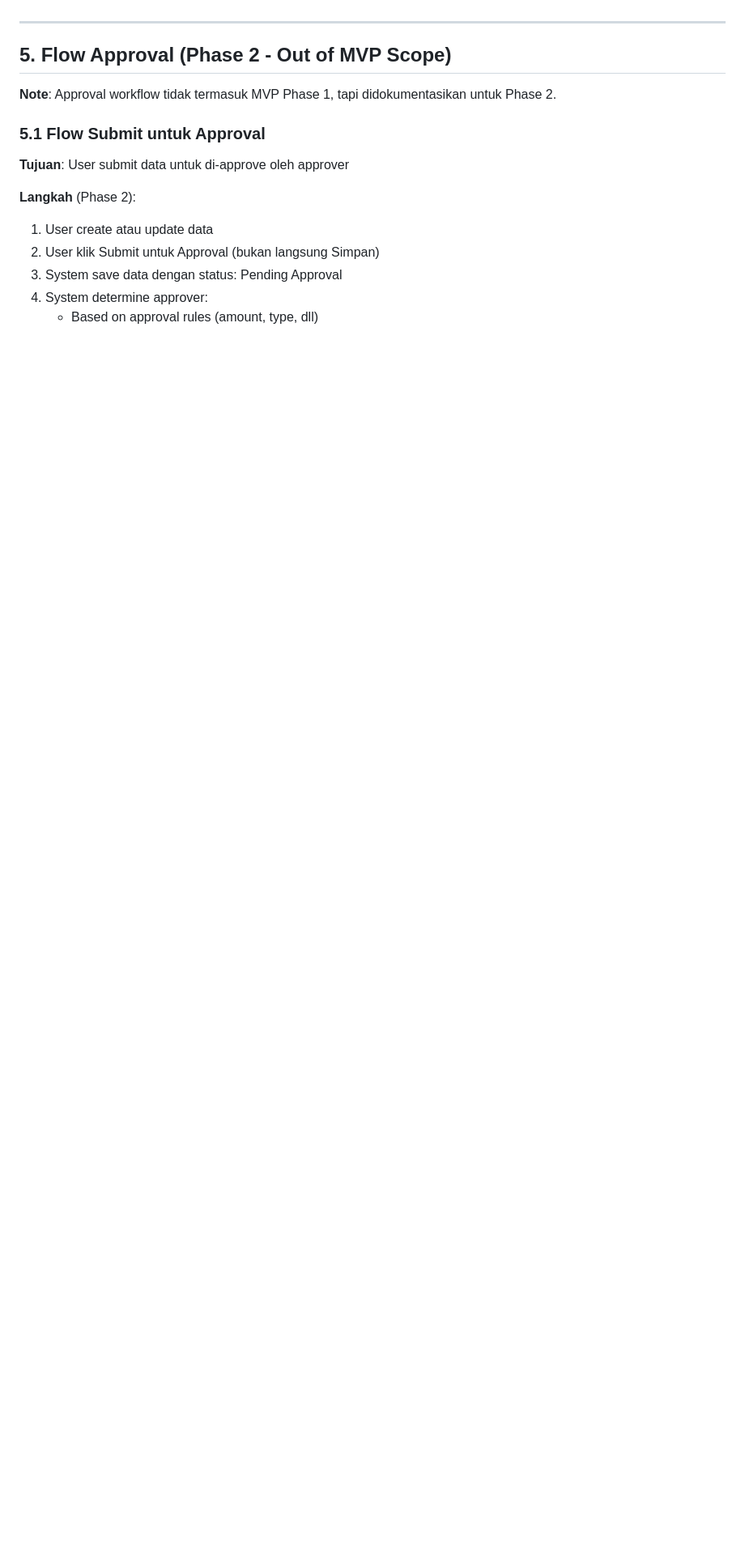
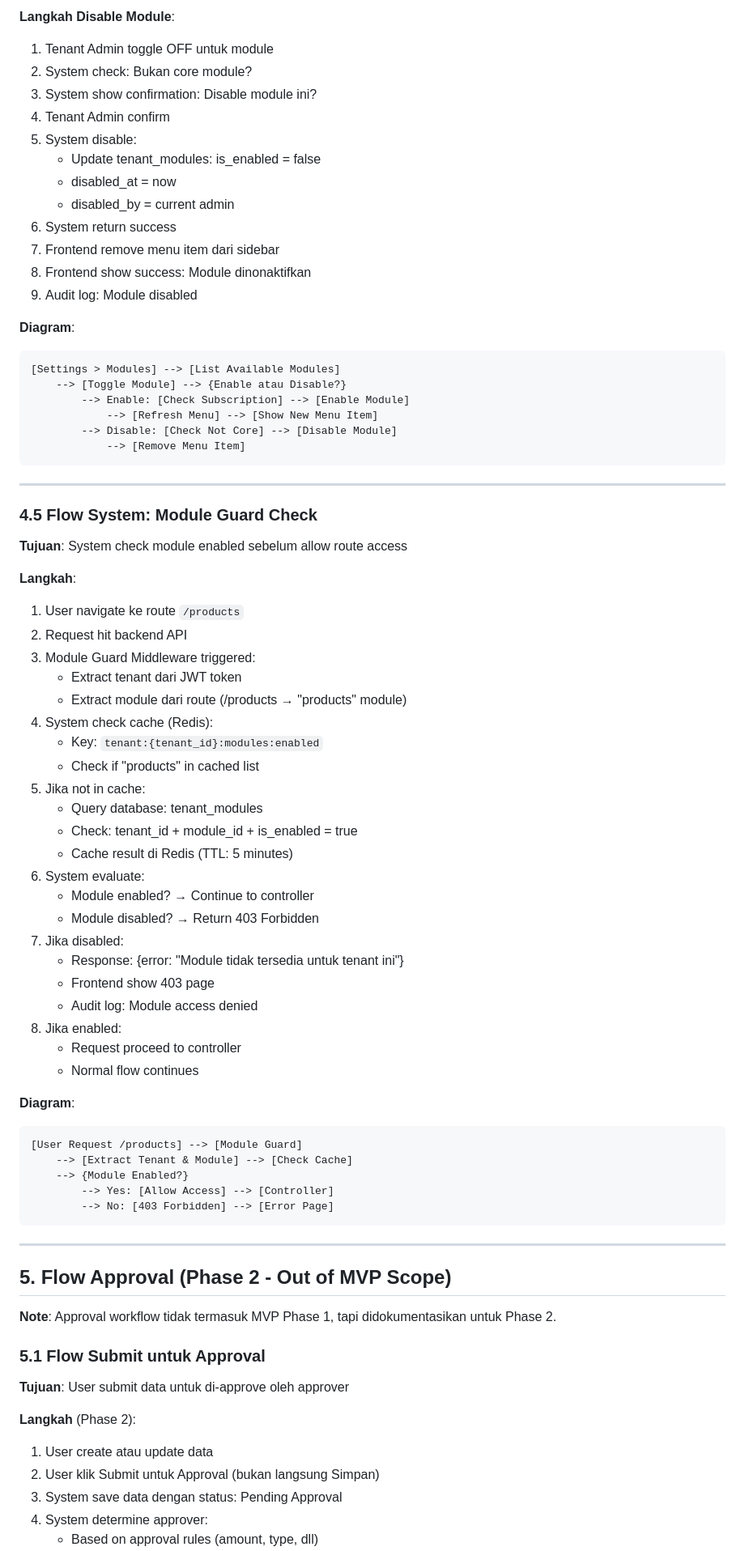
Before and after one commit to kripikindomart/platform-cms, a Markdown page: USER-FLOW.md, the part around one of its changes. Shown at 81% size. GitHub-like rendering; blank space fills up the shorter version.

````diff
--- a/USER-FLOW.md
+++ b/USER-FLOW.md
@@ -506,3 +572,69 @@ Dokumen ini menjelaskan alur pengguna (user flow) untuk Platform CMS dari awal s
+**Langkah Disable Module**:
+
+1. Tenant Admin toggle OFF untuk module
+2. System check: Bukan core module?
+3. System show confirmation: Disable module ini?
+4. Tenant Admin confirm
+5. System disable:
+   - Update tenant_modules: is_enabled = false
+   - disabled_at = now
+   - disabled_by = current admin
+6. System return success
+7. Frontend remove menu item dari sidebar
+8. Frontend show success: Module dinonaktifkan
+9. Audit log: Module disabled
+
+**Diagram**:
+
+```
+[Settings > Modules] --> [List Available Modules]
+    --> [Toggle Module] --> {Enable atau Disable?}
+        --> Enable: [Check Subscription] --> [Enable Module]
+            --> [Refresh Menu] --> [Show New Menu Item]
+        --> Disable: [Check Not Core] --> [Disable Module]
+            --> [Remove Menu Item]
+```
+
+---
+
+### 4.5 Flow System: Module Guard Check
+
+**Tujuan**: System check module enabled sebelum allow route access
+
+**Langkah**:
+
+1. User navigate ke route `/products`
+2. Request hit backend API
+3. Module Guard Middleware triggered:
+   - Extract tenant dari JWT token
+   - Extract module dari route (/products → "products" module)
+4. System check cache (Redis):
+   - Key: `tenant:{tenant_id}:modules:enabled`
+   - Check if "products" in cached list
+5. Jika not in cache:
+   - Query database: tenant_modules
+   - Check: tenant_id + module_id + is_enabled = true
+   - Cache result di Redis (TTL: 5 minutes)
+6. System evaluate:
+   - Module enabled? → Continue to controller
+   - Module disabled? → Return 403 Forbidden
+7. Jika disabled:
+   - Response: {error: "Module tidak tersedia untuk tenant ini"}
+   - Frontend show 403 page
+   - Audit log: Module access denied
+8. Jika enabled:
+   - Request proceed to controller
+   - Normal flow continues
+
+**Diagram**:
+
+```
+[User Request /products] --> [Module Guard]
+    --> [Extract Tenant & Module] --> [Check Cache]
+    --> {Module Enabled?}
+        --> Yes: [Allow Access] --> [Controller]
+        --> No: [403 Forbidden] --> [Error Page]
+```
 
 ---
 
````
Also changed, not shown: other parts of USER-FLOW.md (+66 -0 lines).
